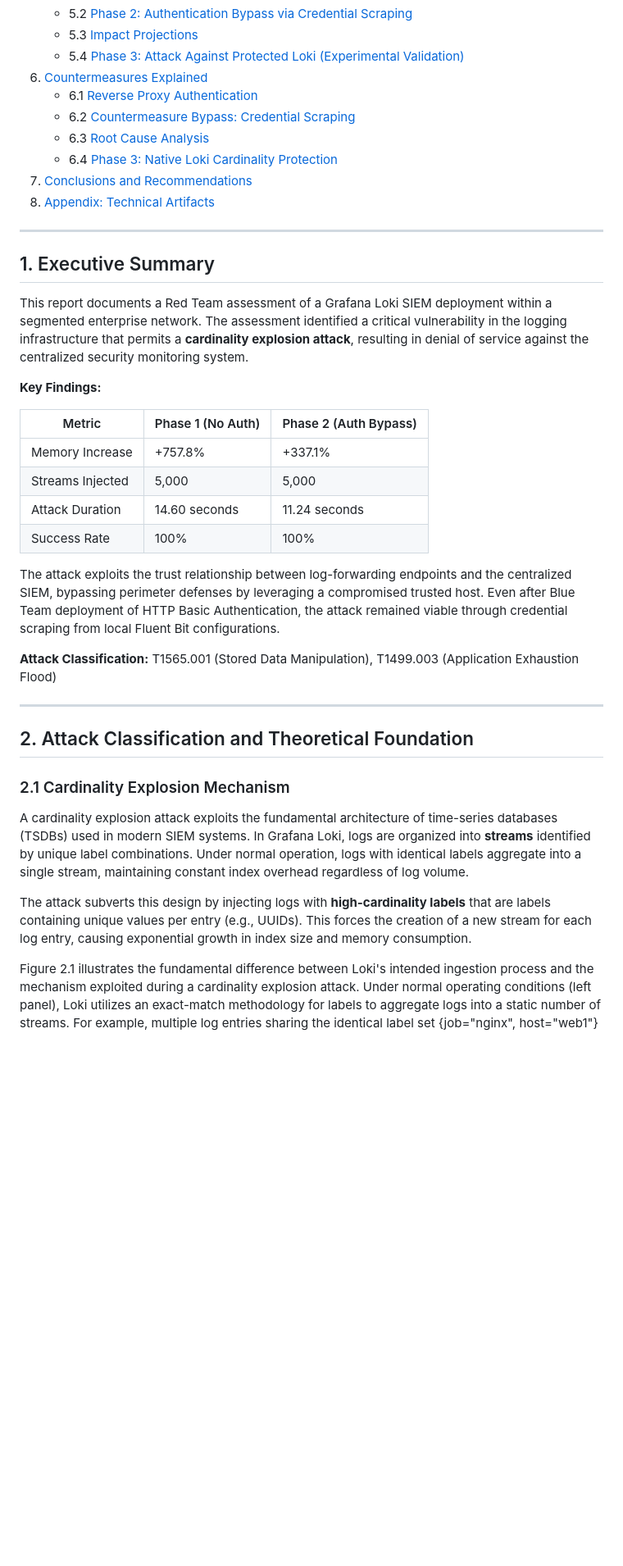
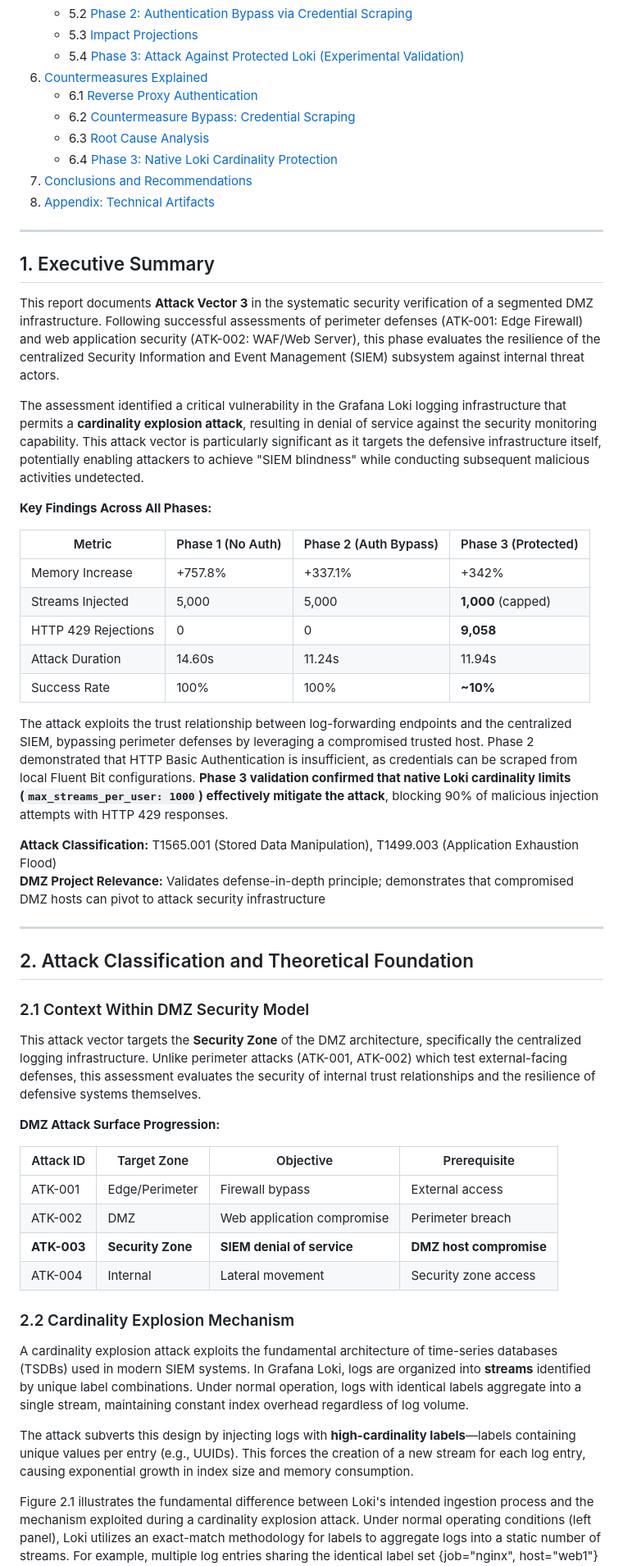
Before and after one commit to davidseitz/SichereDMZ, a Markdown page: attacks/docs/LOKI_ATTACK_DOCUMENTATION.md, the part around the change printed below. Shown: that part at 82% size. Rendered like a GitHub page; blank space fills up the shorter version.

Commit message:
updated Documentation

```diff
--- a/attacks/docs/LOKI_ATTACK_DOCUMENTATION.md
+++ b/attacks/docs/LOKI_ATTACK_DOCUMENTATION.md
@@ -34,30 +40,47 @@
 
 ## 1\. Executive Summary
 
-This report documents a Red Team assessment of a Grafana Loki SIEM deployment within a segmented enterprise network. The assessment identified a critical vulnerability in the logging infrastructure that permits a **cardinality explosion attack**, resulting in denial of service against the centralized security monitoring system.
+This report documents **Attack Vector 3** in the systematic security verification of a segmented DMZ infrastructure. Following successful assessments of perimeter defenses (ATK-001: Edge Firewall) and web application security (ATK-002: WAF/Web Server), this phase evaluates the resilience of the centralized Security Information and Event Management (SIEM) subsystem against internal threat actors.
 
-**Key Findings:**
+The assessment identified a critical vulnerability in the Grafana Loki logging infrastructure that permits a **cardinality explosion attack**, resulting in denial of service against the security monitoring capability. This attack vector is particularly significant as it targets the defensive infrastructure itself, potentially enabling attackers to achieve "SIEM blindness" while conducting subsequent malicious activities undetected.
 
-| Metric | Phase 1 (No Auth) | Phase 2 (Auth Bypass) |
-| --- | --- | --- |
-| Memory Increase | \+757.8% | \+337.1% |
-| Streams Injected | 5,000 | 5,000 |
-| Attack Duration | 14.60 seconds | 11.24 seconds |
-| Success Rate | 100% | 100% |
+**Key Findings Across All Phases:**
 
-The attack exploits the trust relationship between log-forwarding endpoints and the centralized SIEM, bypassing perimeter defenses by leveraging a compromised trusted host. Even after Blue Team deployment of HTTP Basic Authentication, the attack remained viable through credential scraping from local Fluent Bit configurations.
+| Metric | Phase 1 (No Auth) | Phase 2 (Auth Bypass) | Phase 3 (Protected) |
+| --- | --- | --- | --- |
+| Memory Increase | +757.8% | +337.1% | +342% |
+| Streams Injected | 5,000 | 5,000 | **1,000** (capped) |
+| HTTP 429 Rejections | 0 | 0 | **9,058** |
+| Attack Duration | 14.60s | 11.24s | 11.94s |
+| Success Rate | 100% | 100% | **~10%** |
+
+The attack exploits the trust relationship between log-forwarding endpoints and the centralized SIEM, bypassing perimeter defenses by leveraging a compromised trusted host. Phase 2 demonstrated that HTTP Basic Authentication is insufficient, as credentials can be scraped from local Fluent Bit configurations. **Phase 3 validation confirmed that native Loki cardinality limits (`max_streams_per_user: 1000`) effectively mitigate the attack**, blocking 90% of malicious injection attempts with HTTP 429 responses.
 
 **Attack Classification:** T1565.001 (Stored Data Manipulation), T1499.003 (Application Exhaustion Flood)
+**DMZ Project Relevance:** Validates defense-in-depth principle; demonstrates that compromised DMZ hosts can pivot to attack security infrastructure
 
 ---
 
 ## 2\. Attack Classification and Theoretical Foundation
 
-### 2.1 Cardinality Explosion Mechanism
+### 2.1 Context Within DMZ Security Model
+
+This attack vector targets the **Security Zone** of the DMZ architecture, specifically the centralized logging infrastructure. Unlike perimeter attacks (ATK-001, ATK-002) which test external-facing defenses, this assessment evaluates the security of internal trust relationships and the resilience of defensive systems themselves.
+
+**DMZ Attack Surface Progression:**
+
+| Attack ID | Target Zone | Objective | Prerequisite |
+| --- | --- | --- | --- |
+| ATK-001 | Edge/Perimeter | Firewall bypass | External access |
+| ATK-002 | DMZ | Web application compromise | Perimeter breach |
+| **ATK-003** | **Security Zone** | **SIEM denial of service** | **DMZ host compromise** |
+| ATK-004 | Internal | Lateral movement | Security zone access |
+
+### 2.2 Cardinality Explosion Mechanism
 
 A cardinality explosion attack exploits the fundamental architecture of time-series databases (TSDBs) used in modern SIEM systems. In Grafana Loki, logs are organized into **streams** identified by unique label combinations. Under normal operation, logs with identical labels aggregate into a single stream, maintaining constant index overhead regardless of log volume.
 
-The attack subverts this design by injecting logs with **high-cardinality labels** that are labels containing unique values per entry (e.g., UUIDs). This forces the creation of a new stream for each log entry, causing exponential growth in index size and memory consumption.
+The attack subverts this design by injecting logs with **high-cardinality labels**—labels containing unique values per entry (e.g., UUIDs). This forces the creation of a new stream for each log entry, causing exponential growth in index size and memory consumption.
 
 Figure 2.1 illustrates the fundamental difference between Loki's intended ingestion process and the mechanism exploited during a cardinality explosion attack. Under normal operating conditions (left panel), Loki utilizes an exact-match methodology for labels to aggregate logs into a static number of streams. For example, multiple log entries sharing the identical label set {job="nginx", host="web1"} are appended to a single, existing stream, resulting in O(1) index complexity relative to ingestion volume. Conversely, the attack scenario (right panel) demonstrates the injection of high-cardinality data, where a dynamic identifier (e.g., a UUID) is introduced into the label set for every individual log entry. This forces the ingestion engine to create a unique stream and corresponding index entry for every incoming log, shifting the resource complexity from O(1) to O(n). The 'Impact' section visualizes the resultant degradation, showing linear growth in index size and memory usage, which precipitates query latency degradation and eventual service failure.
 
```
Also changed, not shown: other parts of attacks/docs/LOKI_ATTACK_DOCUMENTATION.md (+46 -24 lines).
